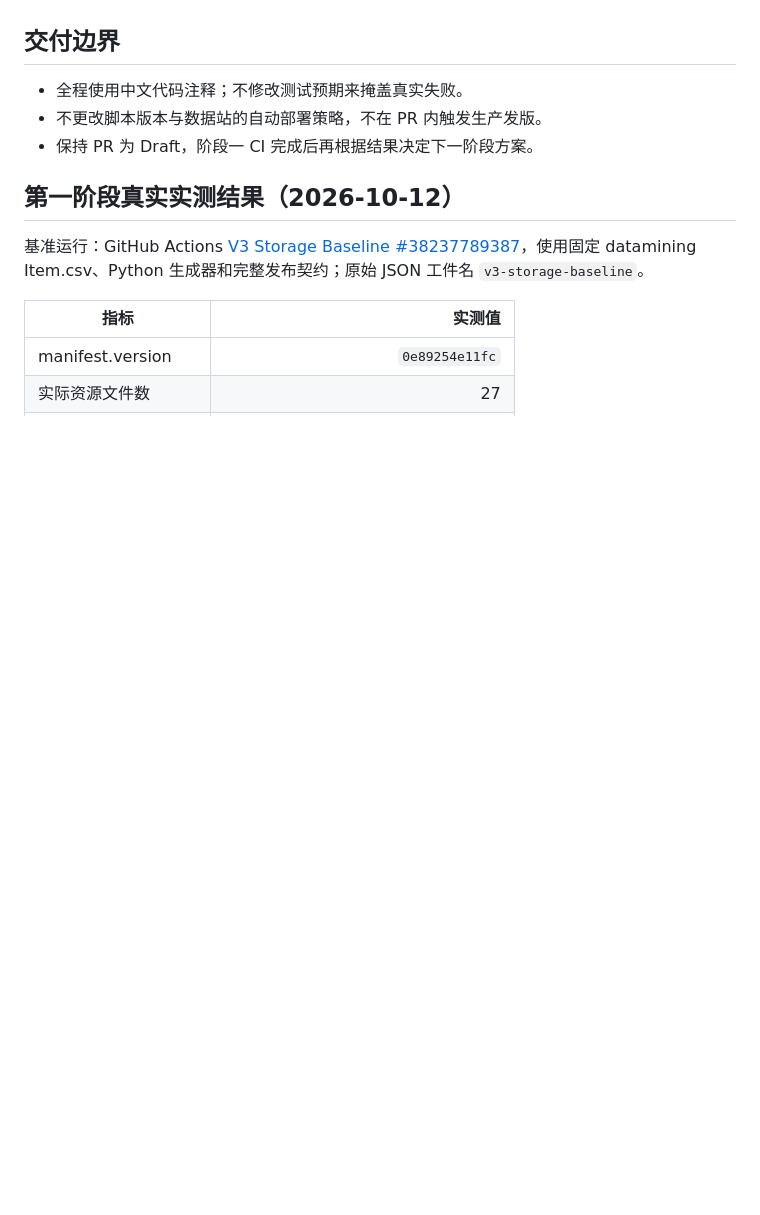
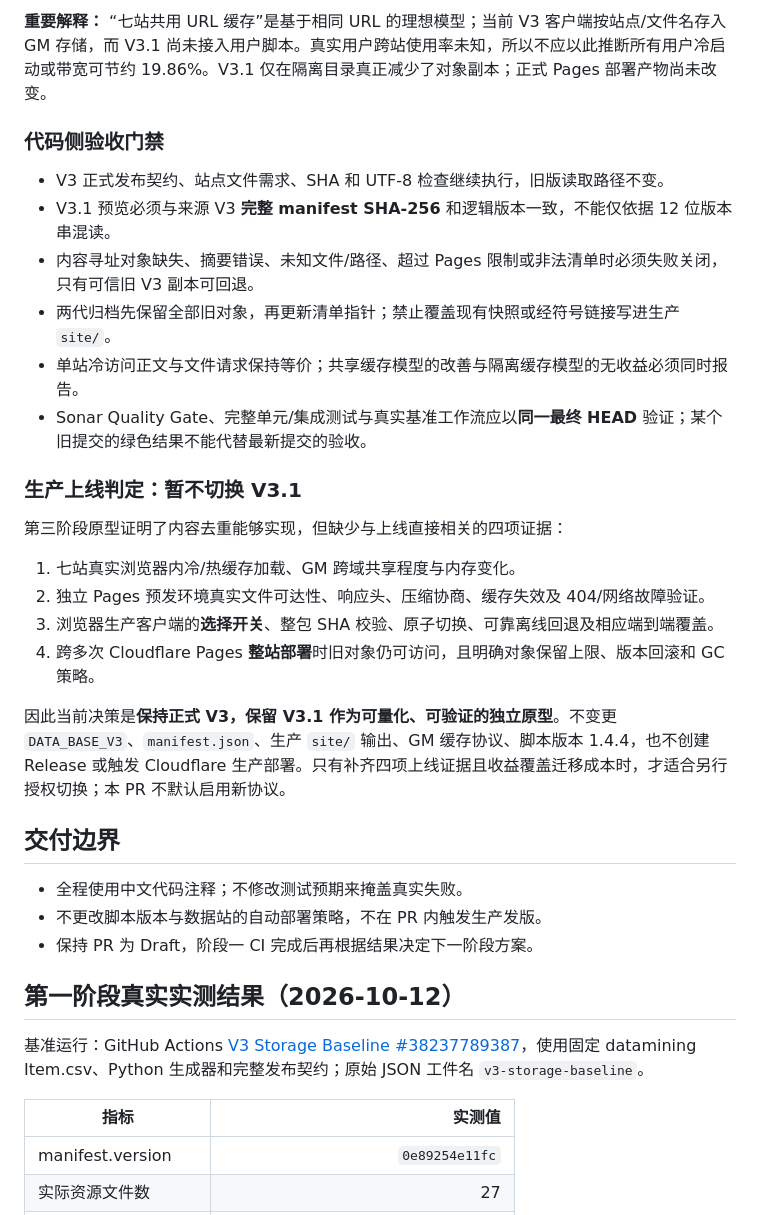
Before and after one commit to jdysw/ff14-glamour-zh, a Markdown page: docs/data-storage-optimization.md, the part around one of its changes. Rendered like a GitHub page; blank space fills up the shorter version.

Commit message:
docs(data): 第四阶段真实数据存储/访问对比与生产不上线决策

```diff
--- a/docs/data-storage-optimization.md
+++ b/docs/data-storage-optimization.md
@@ -101,3 +130,24 @@ node tools/data/v31-retention.mjs \
+**重要解释：** “七站共用 URL 缓存”是基于相同 URL 的理想模型；当前 V3 客户端按站点/文件名存入 GM 存储，而 V3.1 尚未接入用户脚本。真实用户跨站使用率未知，所以不应以此推断所有用户冷启动或带宽可节约 19.86%。V3.1 仅在隔离目录真正减少了对象副本；正式 Pages 部署产物尚未改变。
+
+### 代码侧验收门禁
+
+- V3 正式发布契约、站点文件需求、SHA 和 UTF-8 检查继续执行，旧版读取路径不变。
+- V3.1 预览必须与来源 V3 **完整 manifest SHA-256** 和逻辑版本一致，不能仅依据 12 位版本串混读。
+- 内容寻址对象缺失、摘要错误、未知文件/路径、超过 Pages 限制或非法清单时必须失败关闭，只有可信旧 V3 副本可回退。
+- 两代归档先保留全部旧对象，再更新清单指针；禁止覆盖现有快照或经符号链接写进生产 `site/`。
+- 单站冷访问正文与文件请求保持等价；共享缓存模型的改善与隔离缓存模型的无收益必须同时报告。
+- Sonar Quality Gate、完整单元/集成测试与真实基准工作流应以**同一最终 HEAD** 验证；某个旧提交的绿色结果不能代替最新提交的验收。
+
+### 生产上线判定：**暂不切换 V3.1**
+
+第三阶段原型证明了内容去重能够实现，但缺少与上线直接相关的四项证据：
+
+1. 七站真实浏览器内冷/热缓存加载、GM 跨域共享程度与内存变化。
+2. 独立 Pages 预发环境真实文件可达性、响应头、压缩协商、缓存失效及 404/网络故障验证。
+3. 浏览器生产客户端的**选择开关**、整包 SHA 校验、原子切换、可靠离线回退及相应端到端覆盖。
+4. 跨多次 Cloudflare Pages **整站部署**时旧对象仍可访问，且明确对象保留上限、版本回滚和 GC 策略。
+
+因此当前决策是**保持正式 V3，保留 V3.1 作为可量化、可验证的独立原型**。不变更 `DATA_BASE_V3`、`manifest.json`、生产 `site/` 输出、GM 缓存协议、脚本版本 1.4.4，也不创建 Release 或触发 Cloudflare 生产部署。只有补齐四项上线证据且收益覆盖迁移成本时，才适合另行授权切换；本 PR 不默认启用新协议。
 
 ## 交付边界
 
```
Also changed, not shown: other parts of docs/data-storage-optimization.md (+32 -3 lines).
